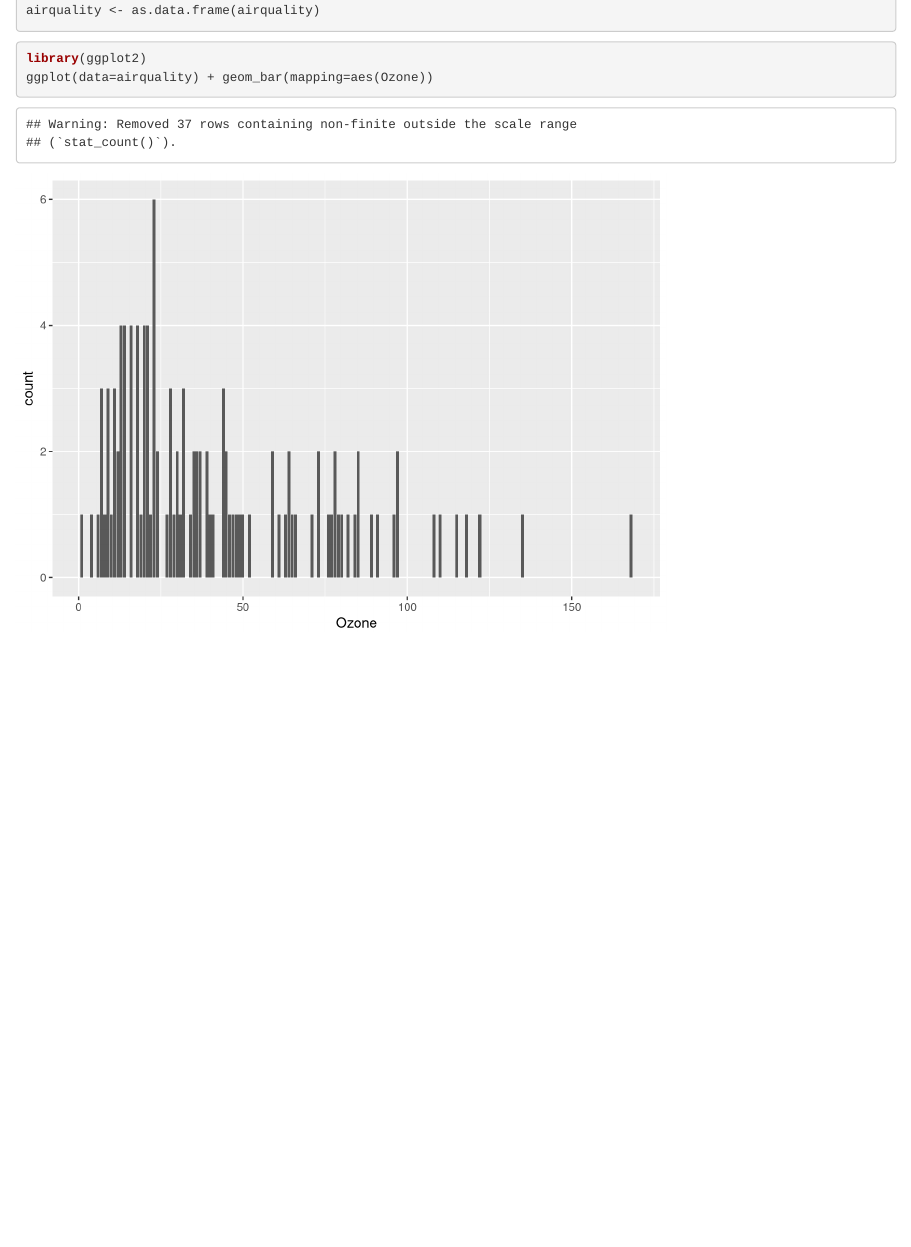
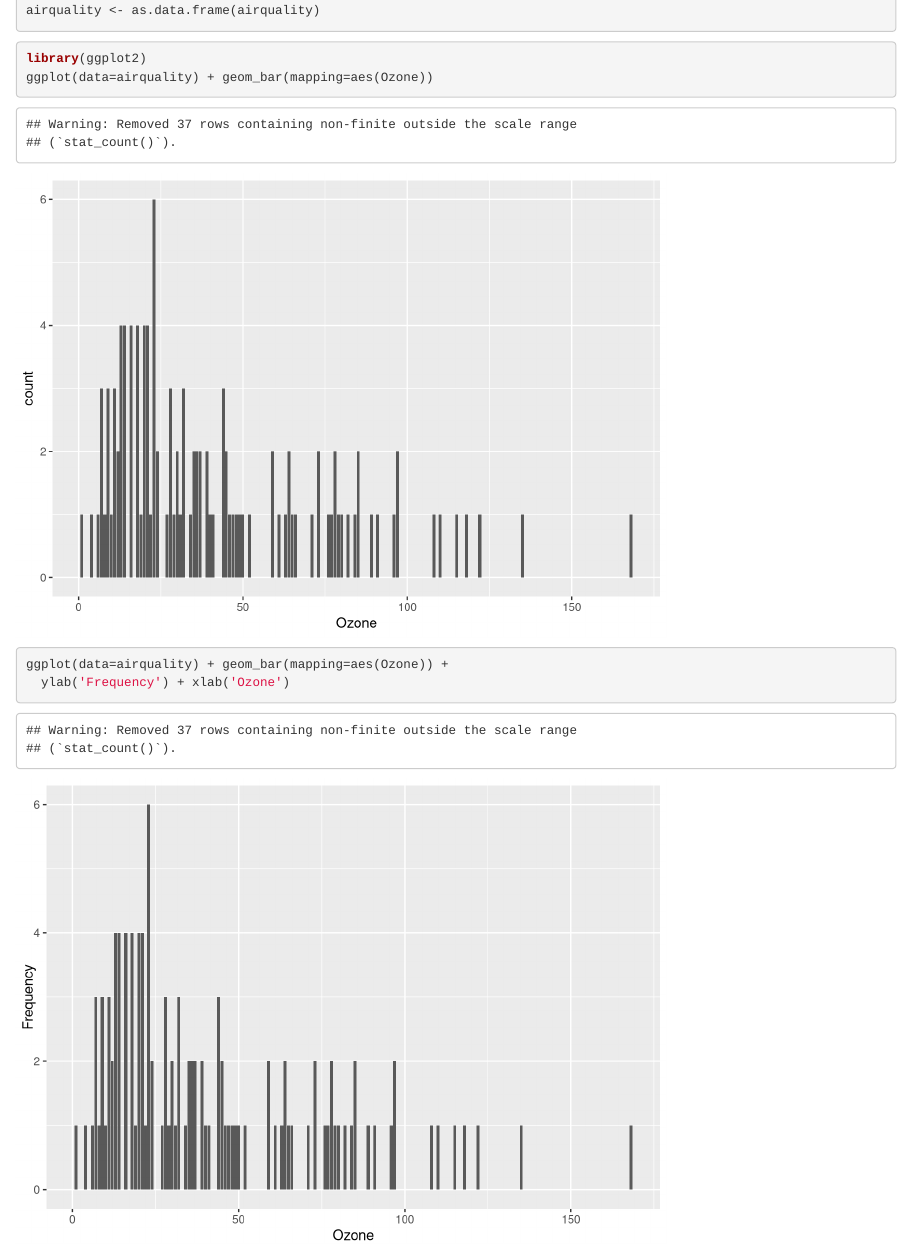
Before and after one commit to emma-murphy/ds-3001-week-3-group-1, an R Markdown document (airquality.Rmd): the page in a window 1100 px wide, from 160 px down. Rendered offline with R 4.5, knitr and Pandoc, with nearby package versions.

Commit message:
added fancy labels

````diff
--- a/airquality.Rmd
+++ b/airquality.Rmd
@@ -18,3 +18,8 @@ airquality <- as.data.frame(airquality)
 library(ggplot2)
 ggplot(data=airquality) + geom_bar(mapping=aes(Ozone))
 ```
+
+```{r}
+ggplot(data=airquality) + geom_bar(mapping=aes(Ozone)) +
+  ylab('Frequency') + xlab('Ozone')
+```
````
